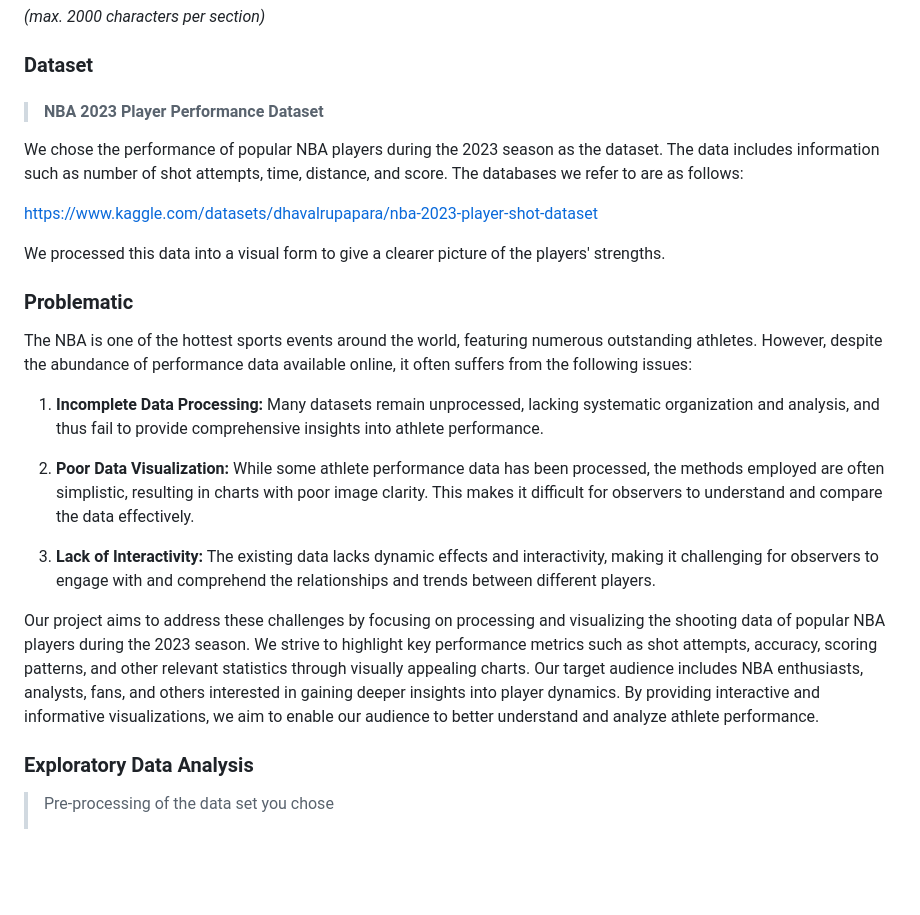
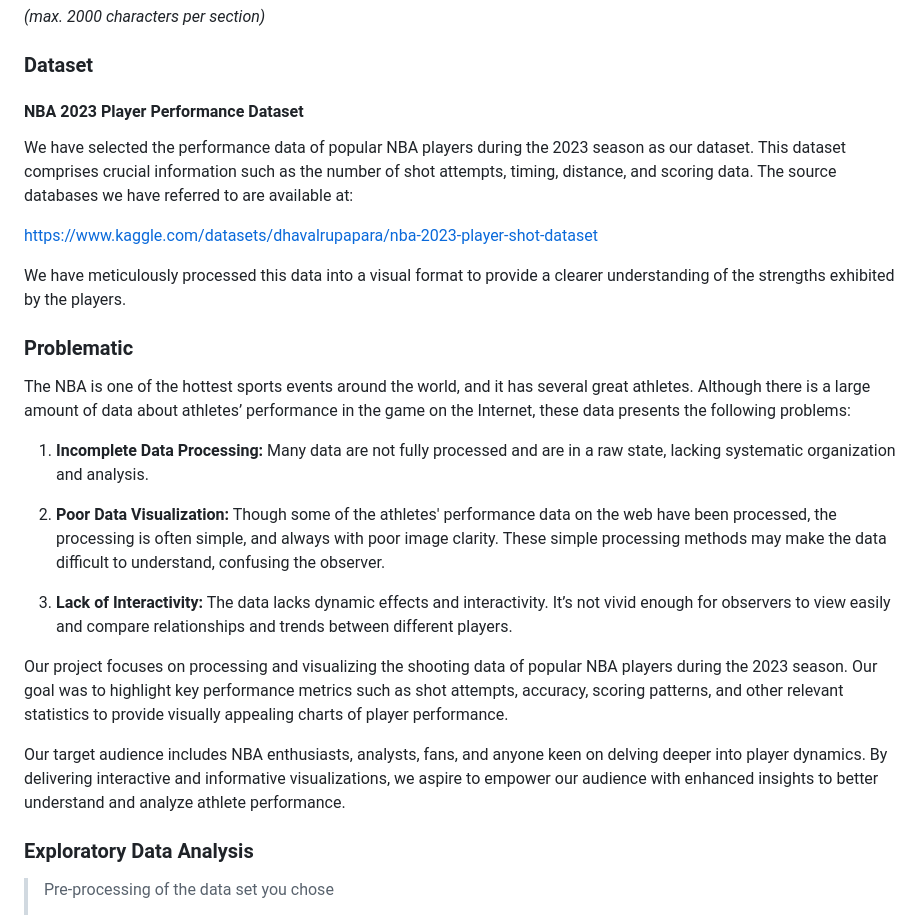
Before and after one commit to Yuwei332/project-2024-DVteam, a Markdown page: README.md, the part around the change. Drawn GitHub-style; blank space fills up the shorter version.

```diff
--- a/README.md
+++ b/README.md
@@ -19,27 +19,27 @@ Please, fill the following sections about your project.
 
 ### Dataset
 
-> #### NBA 2023 Player Performance Dataset
+#### NBA 2023 Player Performance Dataset
 
-We chose the performance of popular NBA players during the 2023 season as the dataset. The data includes information such as number of shot attempts, time, distance, and score. The databases we refer to are as follows:
+We have selected the performance data of popular NBA players during the 2023 season as our dataset. This dataset comprises crucial information such as the number of shot attempts, timing, distance, and scoring data. The source databases we have referred to are available at:
 
 [https://www.kaggle.com/datasets/dhavalrupapara/nba-2023-player-shot-dataset](https://www.kaggle.com/datasets/dhavalrupapara/nba-2023-player-shot-dataset)
 
-We processed this data into a visual form to give a clearer picture of the players' strengths.
-
+We have meticulously processed this data into a visual format to provide a clearer understanding of the strengths exhibited by the players.
 
 ### Problematic
 
-The NBA is one of the hottest sports events around the world, featuring numerous outstanding athletes. However, despite the abundance of performance data available online, it often suffers from the following issues:
+The NBA is one of the hottest sports events around the world, and it has several great athletes. Although there is a large amount of data about athletes’ performance in the game on the Internet, these data presents the following problems:
 
-1. **Incomplete Data Processing:** Many datasets remain unprocessed, lacking systematic organization and analysis, and thus fail to provide comprehensive insights into athlete performance.
+1. **Incomplete Data Processing:** Many data are not fully processed and are in a raw state, lacking systematic organization and analysis.
 
-2. **Poor Data Visualization:** While some athlete performance data has been processed, the methods employed are often simplistic, resulting in charts with poor image clarity. This makes it difficult for observers to understand and compare the data effectively.
+2. **Poor Data Visualization:** Though some of the athletes' performance data on the web have been processed, the processing is often simple, and always with poor image clarity. These simple processing methods may make the data difficult to understand, confusing the observer.
 
-3. **Lack of Interactivity:** The existing data lacks dynamic effects and interactivity, making it challenging for observers to engage with and comprehend the relationships and trends between different players.
+3. **Lack of Interactivity:** The data lacks dynamic effects and interactivity. It’s not vivid enough for observers to view easily and compare relationships and trends between different players.
 
-Our project aims to address these challenges by focusing on processing and visualizing the shooting data of popular NBA players during the 2023 season. We strive to highlight key performance metrics such as shot attempts, accuracy, scoring patterns, and other relevant statistics through visually appealing charts. Our target audience includes NBA enthusiasts, analysts, fans, and others interested in gaining deeper insights into player dynamics. By providing interactive and informative visualizations, we aim to enable our audience to better understand and analyze athlete performance.
+Our project focuses on processing and visualizing the shooting data of popular NBA players during the 2023 season. Our goal was to highlight key performance metrics such as shot attempts, accuracy, scoring patterns, and other relevant statistics to provide visually appealing charts of player performance.
 
+Our target audience includes NBA enthusiasts, analysts, fans, and anyone keen on delving deeper into player dynamics. By delivering interactive and informative visualizations, we aspire to empower our audience with enhanced insights to better understand and analyze athlete performance.
 
 ### Exploratory Data Analysis
 
```
